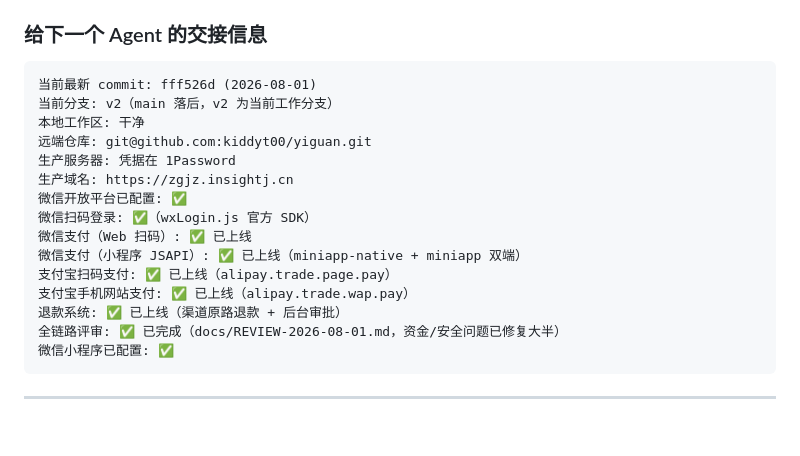
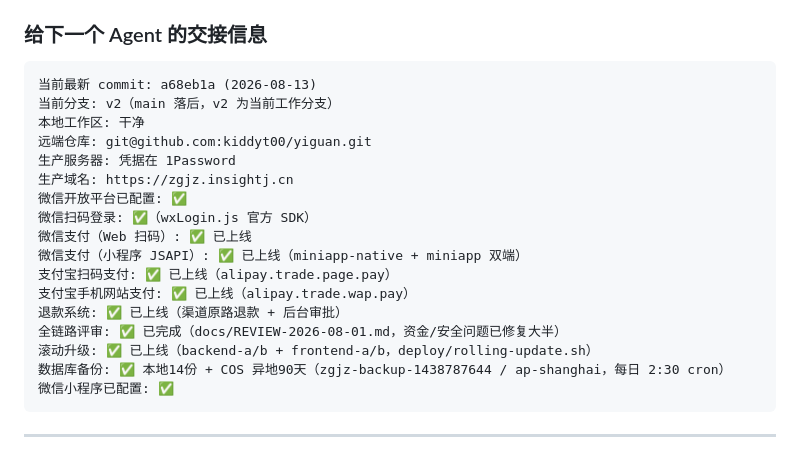
Before and after one commit to kiddyt00/yiguan, a Markdown page: docs/PROGRESS.md, the part around one of its changes. Drawn GitHub-style; blank space fills up the shorter version.

````diff
--- a/docs/PROGRESS.md
+++ b/docs/PROGRESS.md
@@ -414,7 +488,7 @@ document.getElementById('pay-qrcode')  → 找到元素 ✅
 ### 给下一个 Agent 的交接信息
 
 ```
-当前最新 commit: fff526d (2026-08-01)
+当前最新 commit: a68eb1a (2026-08-13)
 当前分支: v2（main 落后，v2 为当前工作分支）
 本地工作区: 干净
 远端仓库: git@github.com:kiddyt00/yiguan.git
@@ -428,6 +502,8 @@ document.getElementById('pay-qrcode')  → 找到元素 ✅
 支付宝手机网站支付: ✅ 已上线（alipay.trade.wap.pay）
 退款系统: ✅ 已上线（渠道原路退款 + 后台审批）
 全链路评审: ✅ 已完成（docs/REVIEW-2026-08-01.md，资金/安全问题已修复大半）
+滚动升级: ✅ 已上线（backend-a/b + frontend-a/b，deploy/rolling-update.sh）
+数据库备份: ✅ 本地14份 + COS 异地90天（zgjz-backup-1438787644 / ap-shanghai，每日 2:30 cron）
 微信小程序已配置: ✅
 ```
 
````
Also changed, not shown: other parts of docs/PROGRESS.md (+75 -1 lines).
